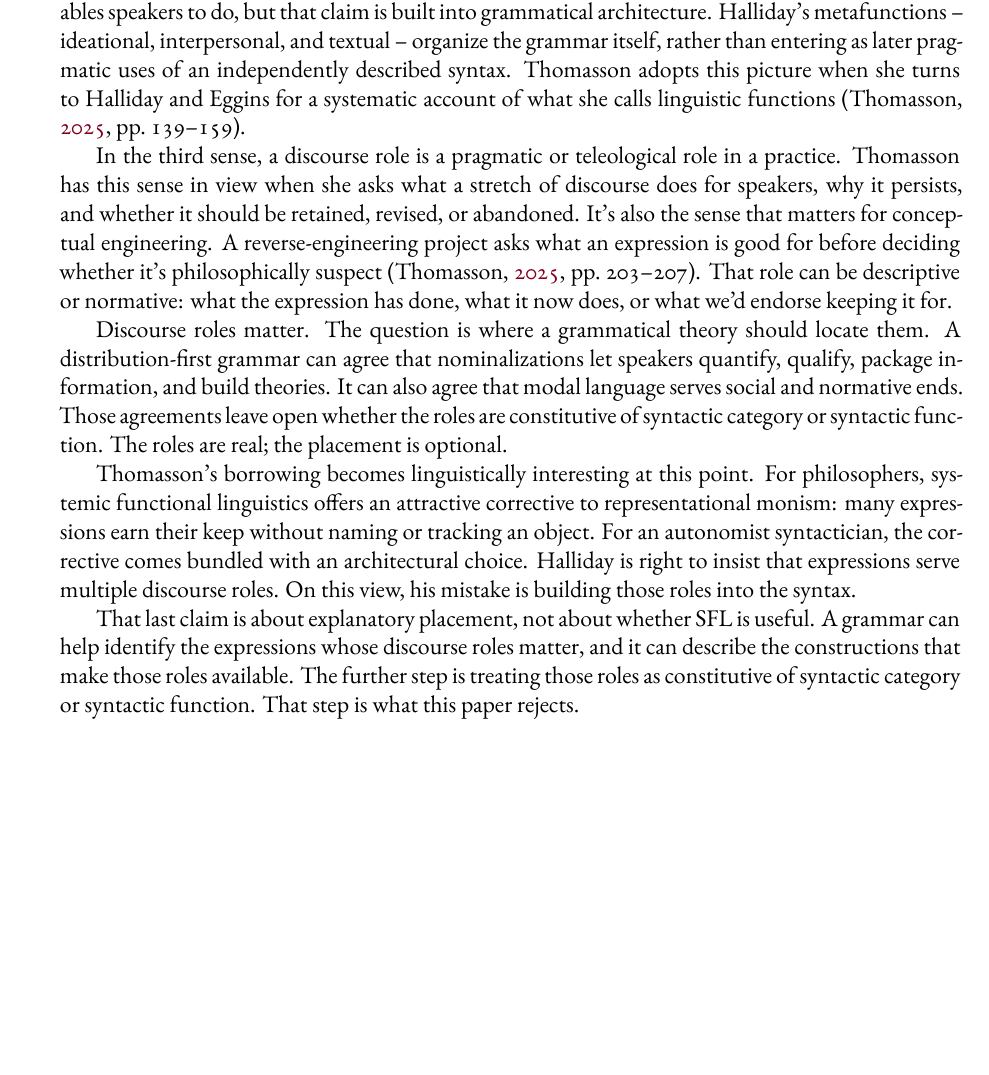
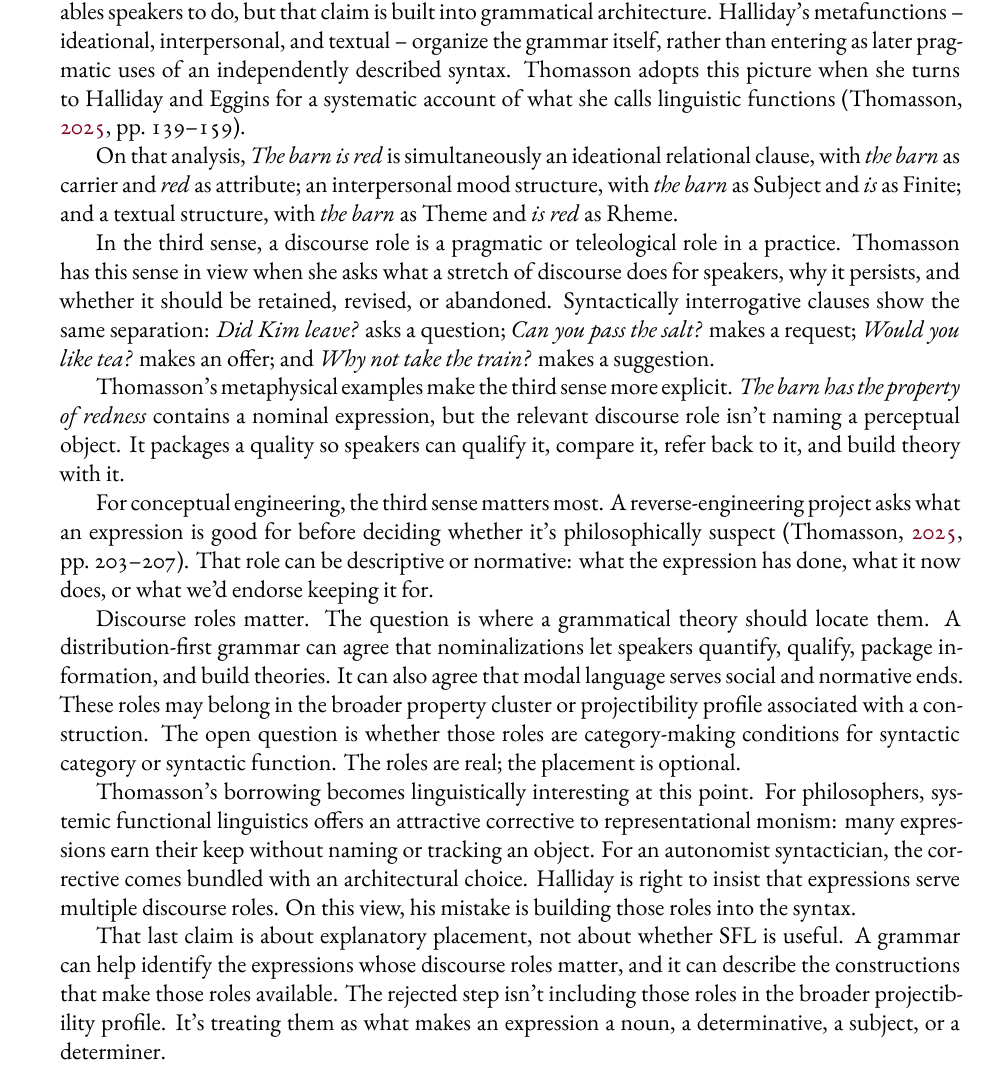
Before and after one commit to BrettRey/thomasson-sfl-review, a LaTeX paper (main.tex): part of page 3 of 6, cut so that both start at the same text, the shorter picture padded with empty space. The pictures show the PDF file main.pdf that the author committed with the source.

Commit message:
Clarify role profile membership
Co-Authored-By: OpenAI Codex <codex@openai.com>

```diff
--- a/main.tex
+++ b/main.tex
@@ -49,13 +49,19 @@ In the first sense, familiar from \emph{The Cambridge Grammar of the English Lan
 
 In the second sense, \term{functional} is Hallidayan. Language is described in terms of what it enables speakers to do, but that claim is built into grammatical architecture. Halliday's metafunctions~-- ideational, interpersonal, and textual~-- organize the grammar itself, rather than entering as later pragmatic uses of an independently described syntax. Thomasson adopts this picture when she turns to Halliday and Eggins for a systematic account of what she calls linguistic functions \citep[139--159]{thomasson2025rethink}.
 
-In the third sense, a discourse role is a pragmatic or teleological role in a practice. Thomasson has this sense in view when she asks what a stretch of discourse does for speakers, why it persists, and whether it should be retained, revised, or abandoned. It's also the sense that matters for conceptual engineering. A reverse-engineering project asks what an expression is good for before deciding whether it's philosophically suspect \citep[203--207]{thomasson2025rethink}. That role can be descriptive or normative: what the expression has done, what it now does, or what we'd endorse keeping it for.
+On that analysis, \mention{The barn is red} is simultaneously an ideational relational clause, with \mention{the barn} as carrier and \mention{red} as attribute; an interpersonal mood structure, with \mention{the barn} as Subject and \mention{is} as Finite; and a textual structure, with \mention{the barn} as Theme and \mention{is red} as Rheme.
 
-Discourse roles matter. The question is where a grammatical theory should locate them. A distribution-first grammar can agree that nominalizations let speakers quantify, qualify, package information, and build theories. It can also agree that modal language serves social and normative ends. Those agreements leave open whether the roles are constitutive of syntactic category or syntactic function. The roles are real; the placement is optional.
+In the third sense, a discourse role is a pragmatic or teleological role in a practice. Thomasson has this sense in view when she asks what a stretch of discourse does for speakers, why it persists, and whether it should be retained, revised, or abandoned. Syntactically interrogative clauses show the same separation: \mention{Did Kim leave?} asks a question; \mention{Can you pass the salt?} makes a request; \mention{Would you like tea?} makes an offer; and \mention{Why not take the train?} makes a suggestion.
+
+Thomasson's metaphysical examples make the third sense more explicit. \mention{The barn has the property of redness} contains a nominal expression, but the relevant discourse role isn't naming a perceptual object. It packages a quality so speakers can qualify it, compare it, refer back to it, and build theory with it.
+
+For conceptual engineering, the third sense matters most. A reverse-engineering project asks what an expression is good for before deciding whether it's philosophically suspect \citep[203--207]{thomasson2025rethink}. That role can be descriptive or normative: what the expression has done, what it now does, or what we'd endorse keeping it for.
+
+Discourse roles matter. The question is where a grammatical theory should locate them. A distribution-first grammar can agree that nominalizations let speakers quantify, qualify, package information, and build theories. It can also agree that modal language serves social and normative ends. These roles may belong in the broader property cluster or projectibility profile associated with a construction. The open question is whether those roles are category-making conditions for syntactic category or syntactic function. The roles are real; the placement is optional.
 
 Thomasson's borrowing becomes linguistically interesting at this point. For philosophers, systemic functional linguistics offers an attractive corrective to representational monism: many expressions earn their keep without naming or tracking an object. For an autonomist syntactician, the corrective comes bundled with an architectural choice. Halliday is right to insist that expressions serve multiple discourse roles. On this view, his mistake is building those roles into the syntax.
 
-That last claim is about explanatory placement, not about whether SFL is useful. A grammar can help identify the expressions whose discourse roles matter, and it can describe the constructions that make those roles available. The further step is treating those roles as constitutive of syntactic category or syntactic function. That step is what this paper rejects.
+That last claim is about explanatory placement, not about whether SFL is useful. A grammar can help identify the expressions whose discourse roles matter, and it can describe the constructions that make those roles available. The rejected step isn't including those roles in the broader projectibility profile. It's treating them as what makes an expression a noun, a determinative, a subject, or a determiner.
 
 \section{Grammatical metaphor and the category/discourse-role confound}
 Grammatical metaphor is the pressure point. Thomasson is careful to block a bad philosophical reading of the term. Here, \term{grammatical metaphor} names a relation between congruent and incongruent grammatical realizations, as when \mention{red} in adjectival use supports the noun phrase \mention{the property of redness}, or when an event, process, or modal expression is given nominal form \citep[154]{thomasson2025rethink}. The resulting claims aren't make-believe. Mature language lets speakers recast material across grammatical forms.
```
Also changed, not shown: main.pdf.
